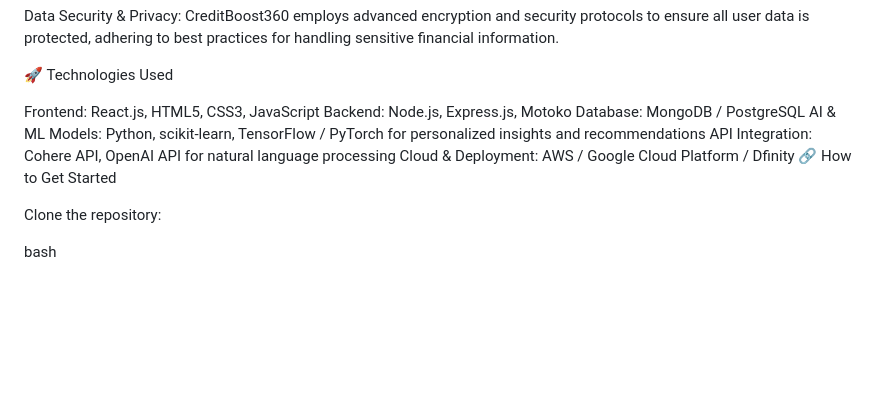
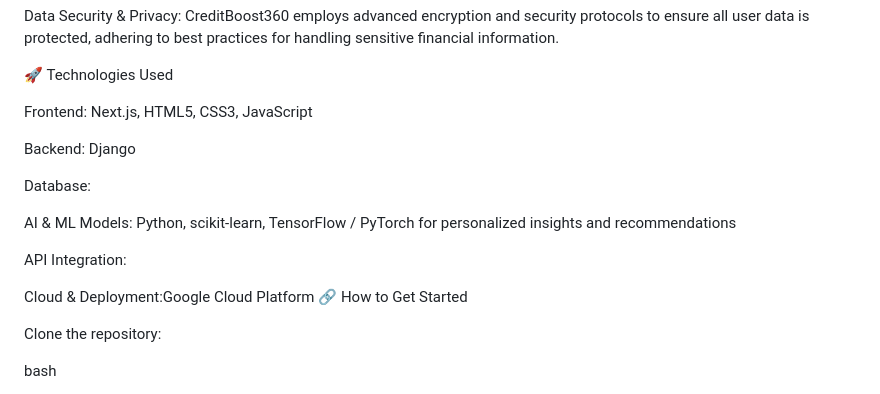
Before and after one commit to Emmanuelamanga/creditboost, a Markdown page: README.md, the part around the change. Drawn GitHub-style; blank space fills up the shorter version.

```diff
--- a/README.md
+++ b/README.md
@@ -28,12 +28,17 @@ Data Security & Privacy: CreditBoost360 employs advanced encryption and security
 
 🚀 Technologies Used
 
-Frontend: React.js, HTML5, CSS3, JavaScript
-Backend: Node.js, Express.js, Motoko
-Database: MongoDB / PostgreSQL
+Frontend: Next.js, HTML5, CSS3, JavaScript
+
+Backend: Django
+
+Database:
+
 AI & ML Models: Python, scikit-learn, TensorFlow / PyTorch for personalized insights and recommendations
-API Integration: Cohere API, OpenAI API for natural language processing
-Cloud & Deployment: AWS / Google Cloud Platform / Dfinity
+
+API Integration:
+
+Cloud & Deployment:Google Cloud Platform
 🔗 How to Get Started
 
 Clone the repository:
```
